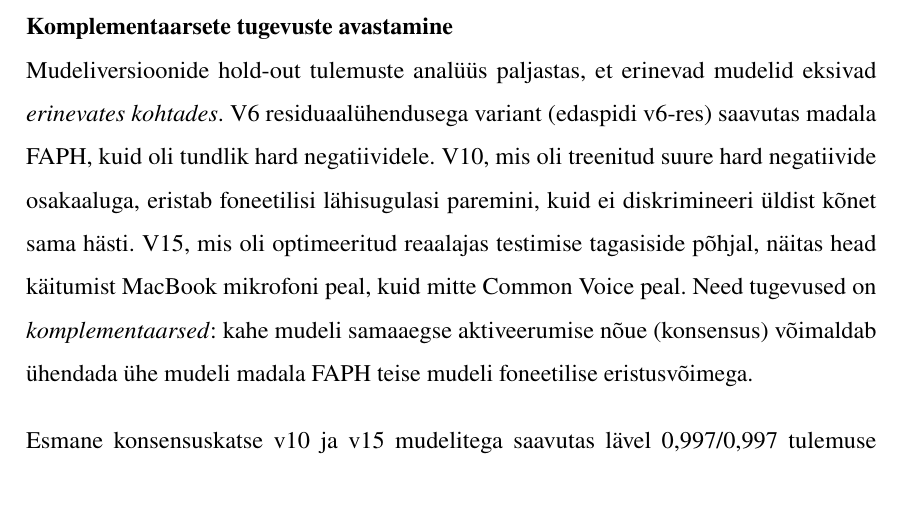
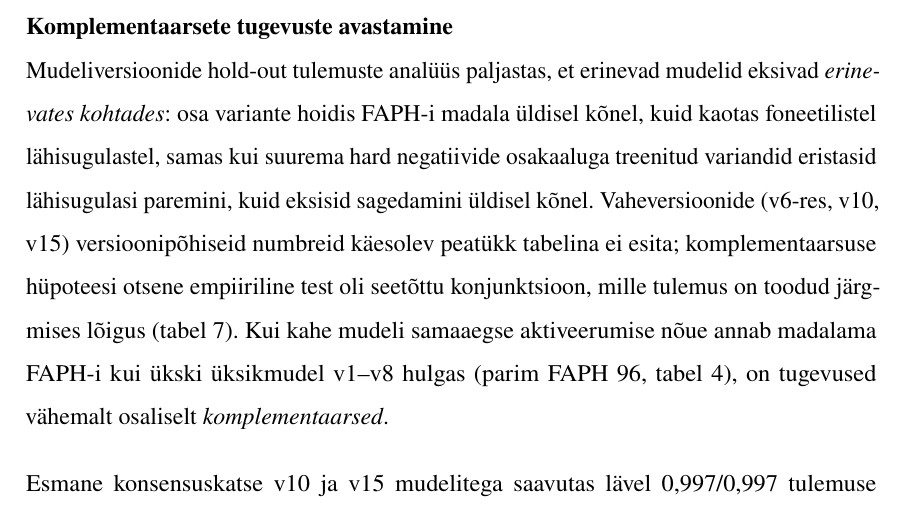
Before and after one commit to Yikizi/kratt, a LaTeX thesis (docs/thesis/thesis-tex-estonian/main.tex, which reads docs/thesis/thesis-tex-estonian/chapters/second_chapter.tex): part of page 30 of 52, cut so that both start at the same text. Compiled offline with pdfLaTeX.

Commit message:
docs(thesis): claim-evidence — soften unverifiable per-model complementarity claims
(cherry picked from commit 036dd414ca216fd451b82836e07f1f00b6761a99)

```diff
--- a/docs/thesis/thesis-tex-estonian/chapters/second_chapter.tex
+++ b/docs/thesis/thesis-tex-estonian/chapters/second_chapter.tex
@@ -273,7 +273,7 @@ Eelmiste alapeatükkide tulemused näitasid, et üksiku mudeli optimeerimine vii
 
 \subsubsection{Komplementaarsete tugevuste avastamine}
 
-Mudeliversioonide hold-out tulemuste analüüs paljastas, et erinevad mudelid eksivad \emph{erinevates kohtades}. V6 residuaalühendusega variant (edaspidi v6-res) saavutas madala FAPH, kuid oli tundlik hard negatiividele. V10, mis oli treenitud suure hard negatiivide osakaaluga, eristab foneetilisi lähisugulasi paremini, kuid ei diskrimineeri üldist kõnet sama hästi. V15, mis oli optimeeritud reaalajas testimise tagasiside põhjal, näitas head käitumist MacBook mikrofoni peal, kuid mitte Common~Voice peal. Need tugevused on \emph{komplementaarsed}: kahe mudeli samaaegse aktiveerumise nõue (konsensus) võimaldab ühendada ühe mudeli madala FAPH teise mudeli foneetilise eristusvõimega.
+Mudeliversioonide hold-out tulemuste analüüs paljastas, et erinevad mudelid eksivad \emph{erinevates kohtades}: osa variante hoidis FAPH-i madala üldisel kõnel, kuid kaotas foneetilistel lähisugulastel, samas kui suurema hard negatiivide osakaaluga treenitud variandid eristasid lähisugulasi paremini, kuid eksisid sagedamini üldisel kõnel. Vaheversioonide (v6-res, v10, v15) versioonipõhiseid numbreid käesolev peatükk tabelina ei esita; komplementaarsuse hüpoteesi otsene empiiriline test oli seetõttu konjunktsioon, mille tulemus on toodud järgmises lõigus (tabel~\ref{tab:expert-consensus}). Kui kahe mudeli samaaegse aktiveerumise nõue annab madalama FAPH-i kui ükski üksikmudel v1--v8 hulgas (parim FAPH 96, tabel~\ref{tab:fair-comparison-holdout}), on tugevused vähemalt osaliselt \emph{komplementaarsed}.
 
 Esmane konsensuskatse v10 ja v15 mudelitega saavutas lävel 0,997/0,997 tulemuse FAPH\,=\,6,8 Common~Voice ET hold-out komplektil. See oli oluline paranemine võrreldes üksikmudeli parima tulemusega (96), kuid mitte piisav reaalajas kasutuselevõtuks. Järgmine samm oli sihipärane ekspertmudelite projekteerimine, kus iga mudel treenitakse konkreetse diskrimineerimisülesande jaoks.
 
```
